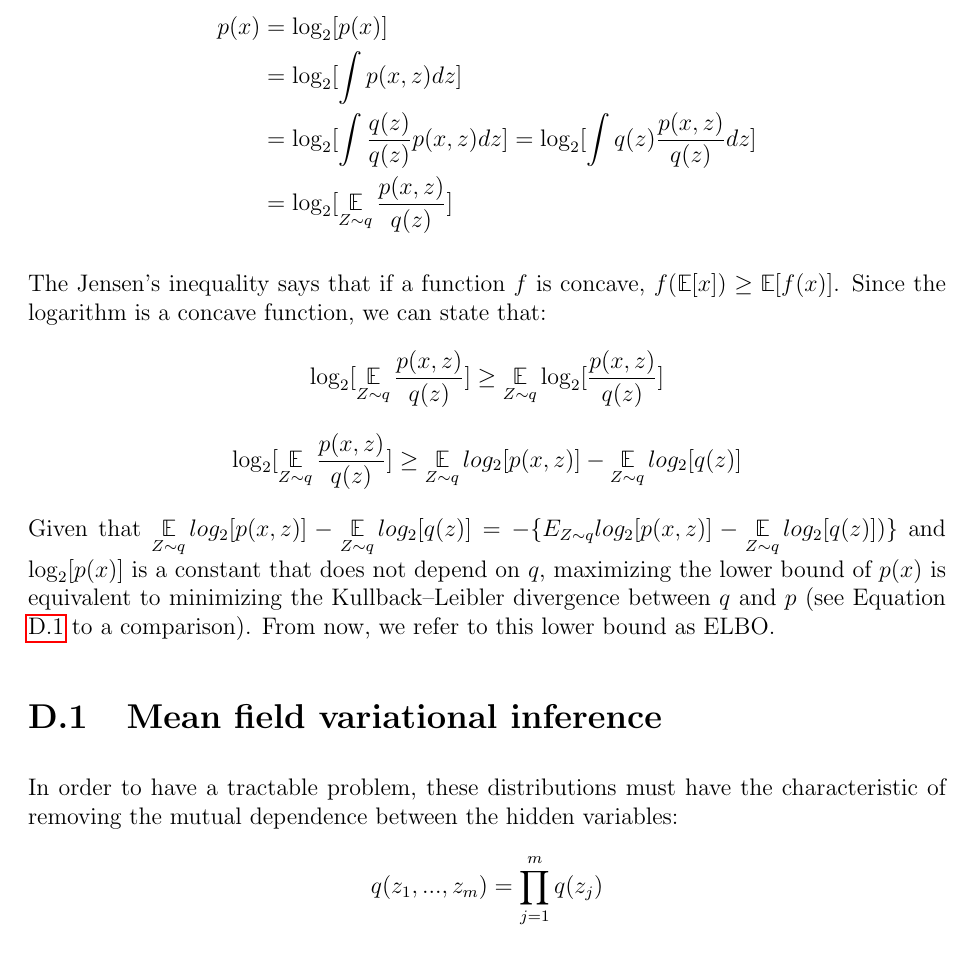
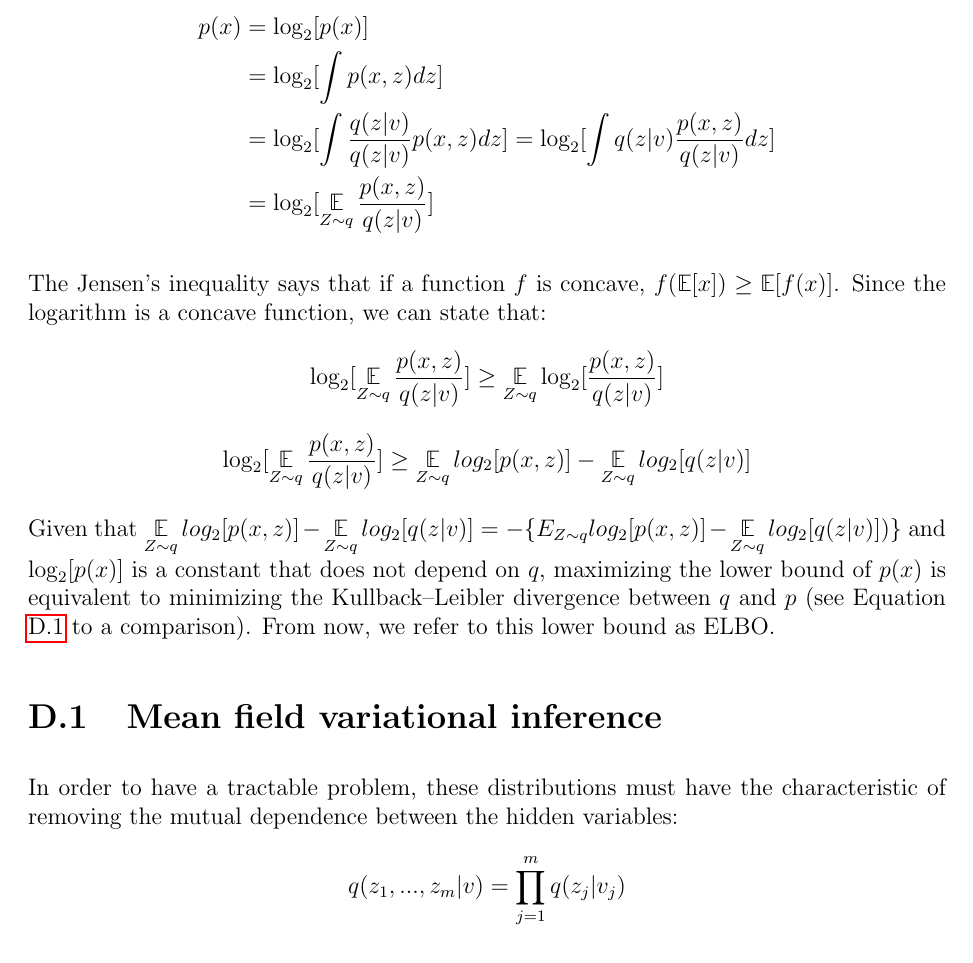
Before and after one commit to Davide95/msc_thesis, a LaTeX thesis (thesis/main.tex, which reads thesis/chapters/appendix/vi.tex): part of page 41 of 48, cut so that both start at the same text. Compiled offline with pdfLaTeX.

Commit message:
Better notation on VI chapter

```diff
--- a/thesis/chapters/appendix/vi.tex
+++ b/thesis/chapters/appendix/vi.tex
@@ -23,17 +23,17 @@ To do so, we start by computing $p(x)$:
     \begin{split}
         p(x) & = \log_2[p(x)] \\
         & = \log_2[\int p(x,z) dz]  \\
-        & = \log_2[\int \frac{q(z)}{q(z)} p(x,z) dz] = \log_2[\int q(z) \frac{p(x,z)}{q(z)} dz] \\
-        & = \log_2[\E_{Z \sim q} \frac{p(x,z)}{q(z)}]
+        & = \log_2[\int \frac{q(z | v)}{q(z | v)} p(x,z) dz] = \log_2[\int q(z | v) \frac{p(x,z)}{q(z | v)} dz] \\
+        & = \log_2[\E_{Z \sim q} \frac{p(x,z)}{q(z | v)}]
     \end{split}
 \end{equation*}
 
 The Jensen's inequality says that if a function $f$ is concave, $f(\E[x]) \geq \E[f(x)]$.
 Since the logarithm is a concave function, we can state that:
-$$ \log_2[\E_{Z \sim q} \frac{p(x,z)}{q(z)}] \geq \E_{Z \sim q} \log_2[\frac{p(x,z)}{q(z)}] $$
-$$ \log_2[\E_{Z \sim q} \frac{p(x,z)}{q(z)}] \geq \E_{Z \sim q} log_2[p(x,z)] - \E_{Z \sim q} log_2[q(z)] $$
+$$ \log_2[\E_{Z \sim q} \frac{p(x,z)}{q(z | v)}] \geq \E_{Z \sim q} \log_2[\frac{p(x,z)}{q(z | v)}] $$
+$$ \log_2[\E_{Z \sim q} \frac{p(x,z)}{q(z | v)}] \geq \E_{Z \sim q} log_2[p(x,z)] - \E_{Z \sim q} log_2[q(z | v)] $$
 
-Given that $ \displaystyle \E_{Z \sim q} log_2[p(x,z)] - \E_{Z \sim q} log_2[q(z)] = -\{E_{Z \sim q} log_2[p(x,z)] - \E_{Z \sim q} log_2[q(z)])\}$
+Given that $ \displaystyle \E_{Z \sim q} log_2[p(x,z)] - \E_{Z \sim q} log_2[q(z | v)] = -\{E_{Z \sim q} log_2[p(x,z)] - \E_{Z \sim q} log_2[q(z | v)])\}$
 and $\log_2[p(x)]$ is a constant that does not depend on $q$,
 maximizing the lower bound of $p(x)$ is equivalent to minimizing the Kullback–Leibler divergence between $q$ and $p$ (see Equation \ref{eq:klexpanded} to a comparison).
 From now, we refer to this lower bound as ELBO.
@@ -41,7 +41,7 @@ From now, we refer to this lower bound as ELBO.
 \section{Mean field variational inference}
 In order to have a tractable problem, these distributions must have the characteristic
 of removing the mutual dependence between the hidden variables:
-$$ q(z_1, ..., z_m) = \prod_{j=1}^m q(z_j) $$
+$$ q(z_1, ..., z_m| v) = \prod_{j=1}^m q(z_j | v_j) $$
 
 Since we want to maximize ELBO,
 the final step for obtaining a solution is to take the partial derivatives of it and set it equal to zero.
```
Also changed, not shown: thesis/chapters/appendix/vi.tex (12 more changed lines).
